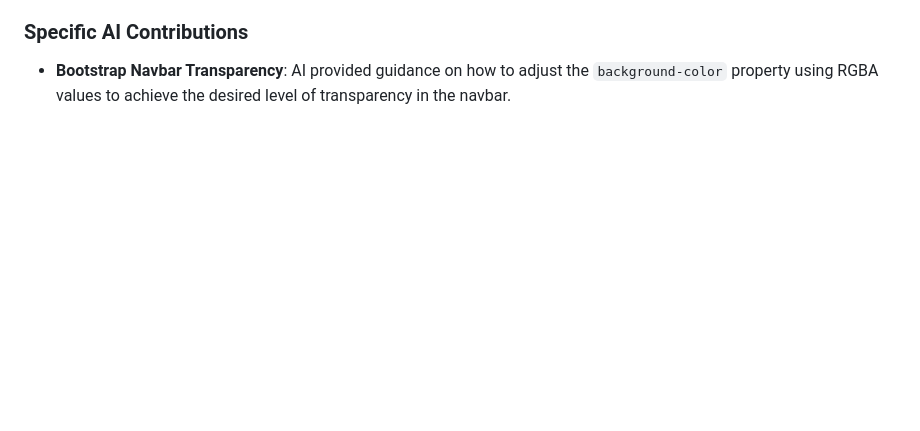
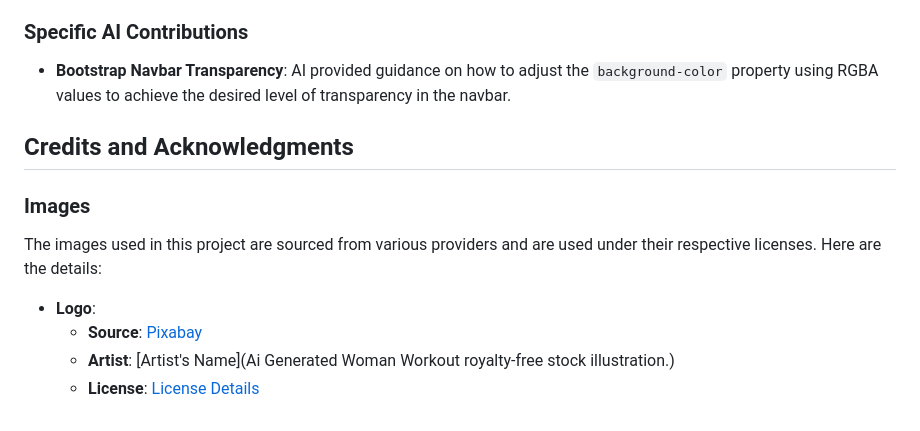
Before and after one commit to DeanoPHP/MSP-1, a Markdown page: README.md, the part around the change. GitHub-like rendering; blank space fills up the shorter version.

Commit message:
feat: changed hero img;docs: updated with credits

```diff
--- a/README.md
+++ b/README.md
@@ -41,3 +41,13 @@ During the development of this project, AI-powered tools were utilized to assist
 
 ### Specific AI Contributions
 - **Bootstrap Navbar Transparency**: AI provided guidance on how to adjust the `background-color` property using RGBA values to achieve the desired level of transparency in the navbar.
+
+## Credits and Acknowledgments
+
+### Images
+The images used in this project are sourced from various providers and are used under their respective licenses. Here are the details:
+
+- **Logo**:
+  - **Source**: [Pixabay](https://pixabay.com/illustrations/ai-generated-woman-workout-gym-8703055/)
+  - **Artist**: [Artist's Name](Ai Generated Woman Workout royalty-free stock illustration.)
+  - **License**: [License Details](https://pixabay.com/service/license-summary/)
```
Also changed, not shown: assets/images/hero-image.jpg (added), 1 other file.
